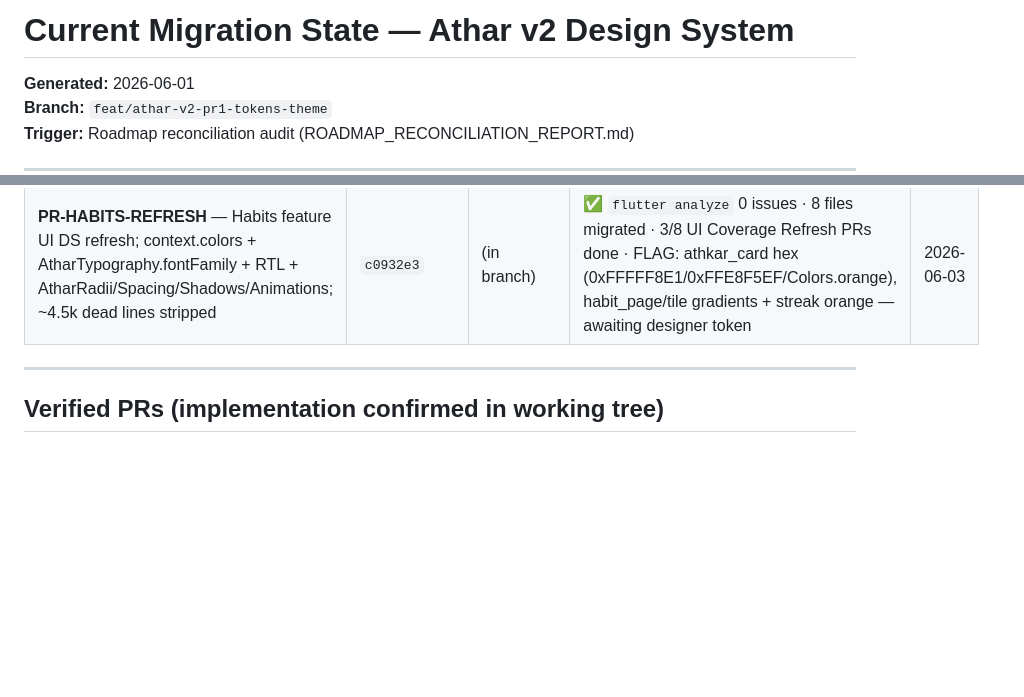
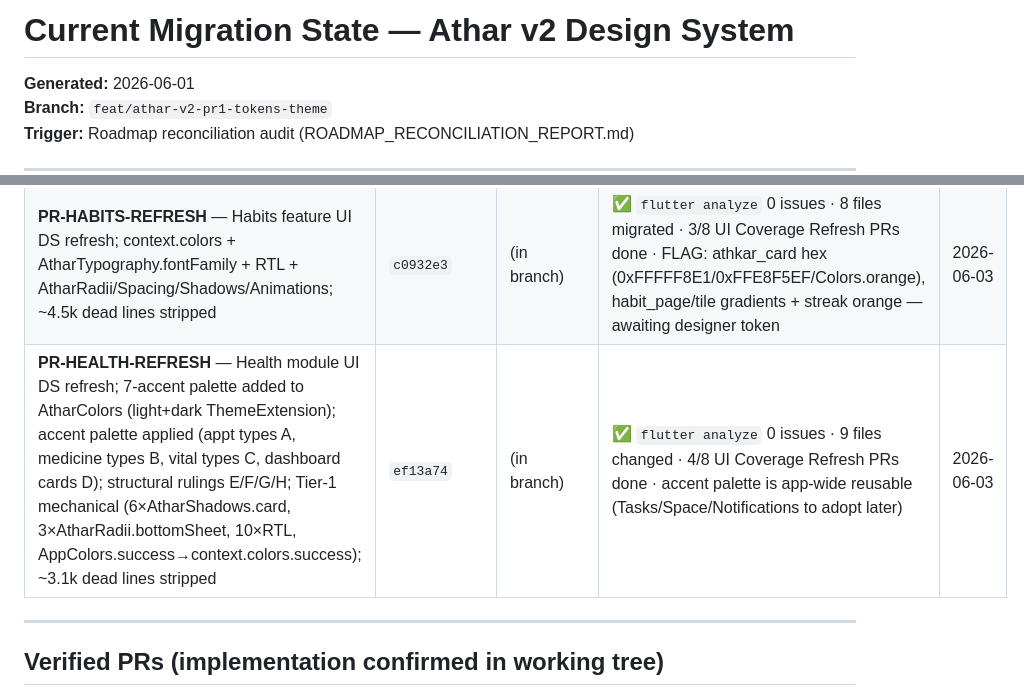
Before and after one commit to iappnet/athar, a Markdown page: docs/status/MIGRATION_STATE.md, 2 parts joined by grey strips. GitHub-like rendering; blank space fills up the shorter version.

```diff
--- a/docs/status/MIGRATION_STATE.md
+++ b/docs/status/MIGRATION_STATE.md
@@ -2,7 +2,7 @@
 CANONICAL-FOR: Branch state, RULE 1/2 enforcement, Deferred QA bucket
 OWNER:         Claude Code
 PRECEDENCE:    4 (Tier 1 — loads after Tier-0 on any PR arc)
-LAST-UPDATED:  2026-06-03 · PR-HABITS-REFRESH c0932e3 logged
+LAST-UPDATED:  2026-06-03 · PR-HEALTH-REFRESH ef13a74 logged
 LOADS-AT:      Tier 1
 LEGACY-ALIASES: CURRENT_MIGRATION_STATE.md (root)
 CANONICAL-SINCE: 2026-06-01
@@ -48,6 +48,7 @@ CANONICAL-SINCE: 2026-06-01
 | **PR-TASK-REFRESH** — Task feature UI DS refresh | `a1f28e0` | (in branch) | ✅ `flutter analyze` 0 issues · 20 files migrated · FLAG: 2 kept category hues (medicine teal + quiet zone indigo) | 2026-06-02 |
 | **font-SSOT** — `AtharTypography.fontFamily` constant; 162 literal 'Calibri' → token across 35 files | `44de6f8` | (in branch) | ✅ `flutter analyze` 0 issues · no visual change · governance fix | 2026-06-02 |
 | **PR-HABITS-REFRESH** — Habits feature UI DS refresh; context.colors + AtharTypography.fontFamily + RTL + AtharRadii/Spacing/Shadows/Animations; ~4.5k dead lines stripped | `c0932e3` | (in branch) | ✅ `flutter analyze` 0 issues · 8 files migrated · 3/8 UI Coverage Refresh PRs done · FLAG: athkar_card hex (0xFFFFF8E1/0xFFE8F5EF/Colors.orange), habit_page/tile gradients + streak orange — awaiting designer token | 2026-06-03 |
+| **PR-HEALTH-REFRESH** — Health module UI DS refresh; 7-accent palette added to AtharColors (light+dark ThemeExtension); accent palette applied (appt types A, medicine types B, vital types C, dashboard cards D); structural rulings E/F/G/H; Tier-1 mechanical (6×AtharShadows.card, 3×AtharRadii.bottomSheet, 10×RTL, AppColors.success→context.colors.success); ~3.1k dead lines stripped | `ef13a74` | (in branch) | ✅ `flutter analyze` 0 issues · 9 files changed · 4/8 UI Coverage Refresh PRs done · accent palette is app-wide reusable (Tasks/Space/Notifications to adopt later) | 2026-06-03 |
 
 ---
 
```
Also changed, not shown: docs/progress/CHECKPOINT.md (+12 -12 lines), docs/status/ROADMAP.md (+2 -2 lines).
